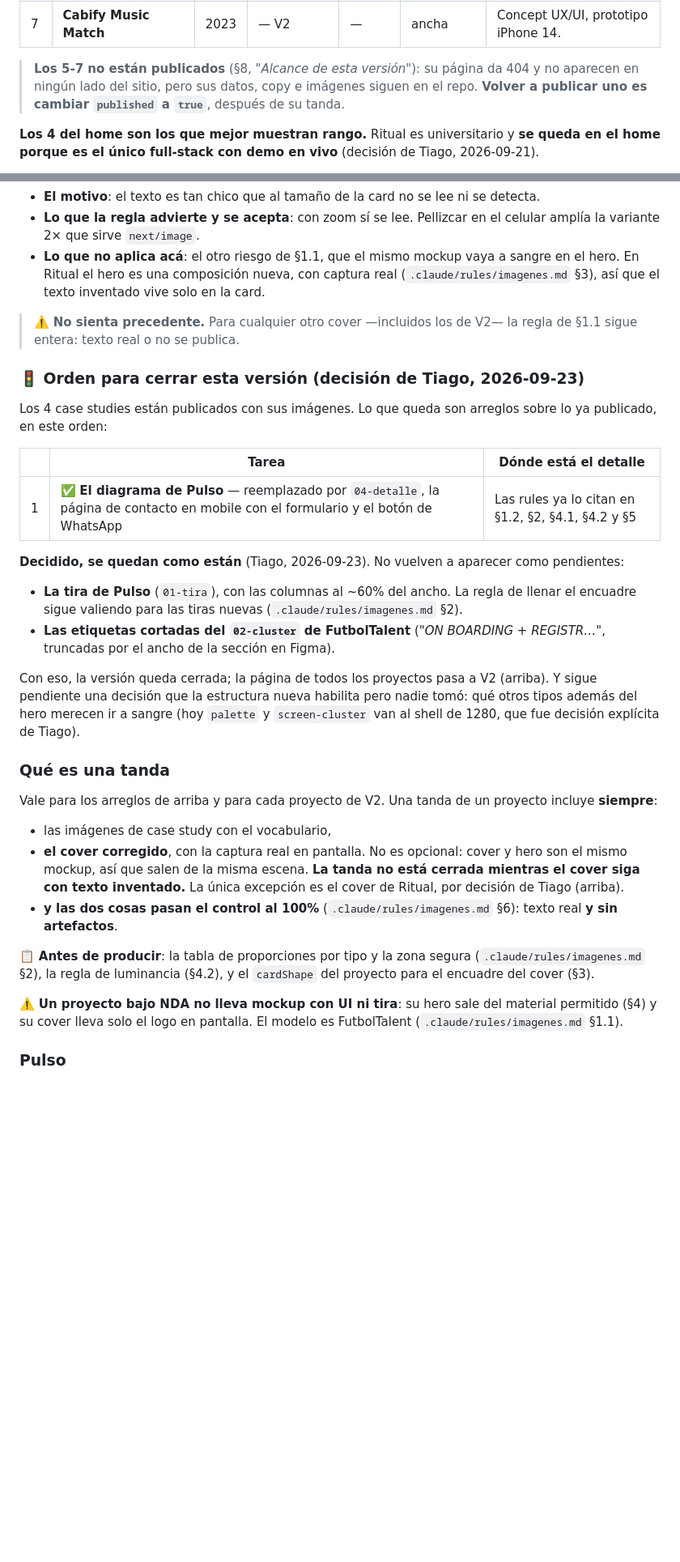
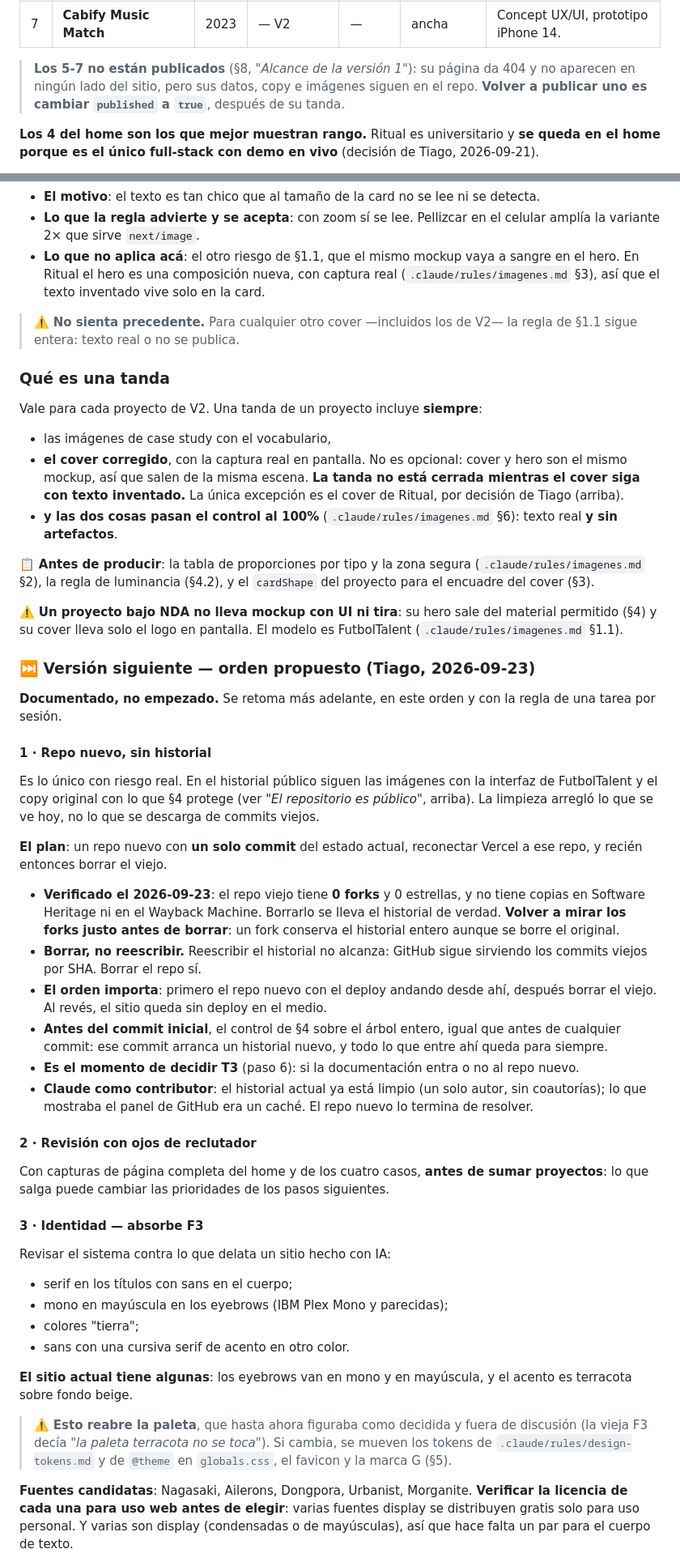
Before and after one commit to tiagocollado/tiago-collado-portfolio, a Markdown page: CLAUDE.md, 2 parts joined by grey strips. Shown at 81% size. Rendered like a GitHub page; blank space fills up the shorter version.

```diff
--- a/CLAUDE.md
+++ b/CLAUDE.md
@@ -158,7 +158,7 @@ Orden = campo `order`. Si la página existe lo decide **`published`**; qué se m
 | 6 | **Recuérdalo** | 2025 | — V2 (primero) | — | **cuadrada** | Proyecto universitario, UX inclusivo para adultos 70+. |
 | 7 | **Cabify Music Match** | 2023 | — V2 | — | ancha | Concept UX/UI, prototipo iPhone 14. |
 
-> **Los 5-7 no están publicados** (§8, *"Alcance de esta versión"*): su página da 404 y no aparecen en ningún lado del sitio, pero sus datos, copy e imágenes siguen en el repo. **Volver a publicar uno es cambiar `published` a `true`**, después de su tanda.
+> **Los 5-7 no están publicados** (§8, *"Alcance de la versión 1"*): su página da 404 y no aparecen en ningún lado del sitio, pero sus datos, copy e imágenes siguen en el repo. **Volver a publicar uno es cambiar `published` a `true`**, después de su tanda.
 
 **Los 4 del home son los que mejor muestran rango.** Ritual es universitario y **se queda en el home porque es el único full-stack con demo en vivo** (decisión de Tiago, 2026-09-21).
 
@@ -307,33 +329,9 @@ abra de nuevo:
 > ⚠️ **No sienta precedente.** Para cualquier otro cover —incluidos los de
 > V2— la regla de §1.1 sigue entera: texto real o no se publica.
 
-### 🚦 Orden para cerrar esta versión (decisión de Tiago, 2026-09-23)
-
-Los 4 case studies están publicados con sus imágenes. Lo que queda son
-arreglos sobre lo ya publicado, en este orden:
-
-| | Tarea | Dónde está el detalle |
-|---|---|---|
-| 1 | ✅ **El diagrama de Pulso** — reemplazado por `04-detalle`, la página de contacto en mobile con el formulario y el botón de WhatsApp | Las rules ya lo citan en §1.2, §2, §4.1, §4.2 y §5 |
-
-**Decidido, se quedan como están** (Tiago, 2026-09-23). No vuelven a
-aparecer como pendientes:
-
-- **La tira de Pulso** (`01-tira`), con las columnas al ~60% del ancho. La
-  regla de llenar el encuadre sigue valiendo para las tiras nuevas
-  (`.claude/rules/imagenes.md` §2).
-- **Las etiquetas cortadas del `02-cluster` de FutbolTalent** (*"ON BOARDING +
-  REGISTR…"*, truncadas por el ancho de la sección en Figma).
-
-Con eso, la versión queda cerrada; la página de todos los proyectos
-pasa a V2 (arriba). Y sigue pendiente una decisión que la estructura nueva
-habilita pero nadie tomó: qué otros tipos además del hero merecen ir a sangre
-(hoy `palette` y `screen-cluster` van al shell de 1280, que fue decisión
-explícita de Tiago).
-
 ### Qué es una tanda
 
-Vale para los arreglos de arriba y para cada proyecto de V2. Una tanda de un
+Vale para cada proyecto de V2. Una tanda de un
 proyecto incluye **siempre**:
 
 - las imágenes de case study con el vocabulario,
@@ -352,4 +350,64 @@ proyecto incluye **siempre**:
 material permitido (§4) y su cover lleva solo el logo en pantalla. El modelo es
 FutbolTalent (`.claude/rules/imagenes.md` §1.1).
 
-### Pulso
+### ⏭️ Versión siguiente — orden propuesto (Tiago, 2026-09-23)
+
+**Documentado, no empezado.** Se retoma más adelante, en este orden y con la
+regla de una tarea por sesión.
+
+#### 1 · Repo nuevo, sin historial
+
+Es lo único con riesgo real. En el historial público siguen las imágenes con
+la interfaz de FutbolTalent y el copy original con lo que §4 protege (ver *"El
+repositorio es público"*, arriba). La limpieza arregló lo que se ve hoy, no lo
+que se descarga de commits viejos.
+
+**El plan**: un repo nuevo con **un solo commit** del estado actual, reconectar
+Vercel a ese repo, y recién entonces borrar el viejo.
+
+- **Verificado el 2026-09-23**: el repo viejo tiene **0 forks** y 0 estrellas, y
+  no tiene copias en Software Heritage ni en el Wayback Machine. Borrarlo se
+  lleva el historial de verdad. **Volver a mirar los forks justo antes de
+  borrar**: un fork conserva el historial entero aunque se borre el original.
+- **Borrar, no reescribir.** Reescribir el historial no alcanza: GitHub sigue
+  sirviendo los commits viejos por SHA. Borrar el repo sí.
+- **El orden importa**: primero el repo nuevo con el deploy andando desde ahí,
+  después borrar el viejo. Al revés, el sitio queda sin deploy en el medio.
+- **Antes del commit inicial**, el control de §4 sobre el árbol entero, igual
+  que antes de cualquier commit: ese commit arranca un historial nuevo, y todo
+  lo que entre ahí queda para siempre.
+- **Es el momento de decidir T3** (paso 6): si la documentación entra o no al
+  repo nuevo.
+- **Claude como contributor**: el historial actual ya está limpio (un solo
+  autor, sin coautorías); lo que mostraba el panel de GitHub era un caché. El
+  repo nuevo lo termina de resolver.
+
+#### 2 · Revisión con ojos de reclutador
+
+Con capturas de página completa del home y de los cuatro casos, **antes de
+sumar proyectos**: lo que salga puede cambiar las prioridades de los pasos
+siguientes.
+
+#### 3 · Identidad — absorbe F3
+
+Revisar el sistema contra lo que delata un sitio hecho con IA:
+
+- serif en los títulos con sans en el cuerpo;
+- mono en mayúscula en los eyebrows (IBM Plex Mono y parecidas);
+- colores "tierra";
+- sans con una cursiva serif de acento en otro color.
+
+**El sitio actual tiene algunas**: los eyebrows van en mono y en mayúscula, y
+el acento es terracota sobre fondo beige.
+
+> ⚠️ **Esto reabre la paleta**, que hasta ahora figuraba como decidida y fuera
+> de discusión (la vieja F3 decía *"la paleta terracota no se toca"*). Si
+> cambia, se mueven los tokens de `.claude/rules/design-tokens.md` y de
+> `@theme` en `globals.css`, el favicon y la marca G (§5).
+
+**Fuentes candidatas**: Nagasaki, Ailerons, Dongpora, Urbanist, Morganite.
+**Verificar la licencia de cada una para uso web antes de elegir**: varias
+fuentes display se distribuyen gratis solo para uso personal. Y varias son
+display (condensadas o de mayúsculas), así que hace falta un par para el
+cuerpo de texto.
+
```
Also changed, not shown: other parts of CLAUDE.md (+72 -20 lines), .claude/rules/design-tokens.md (+1 -1 lines).
